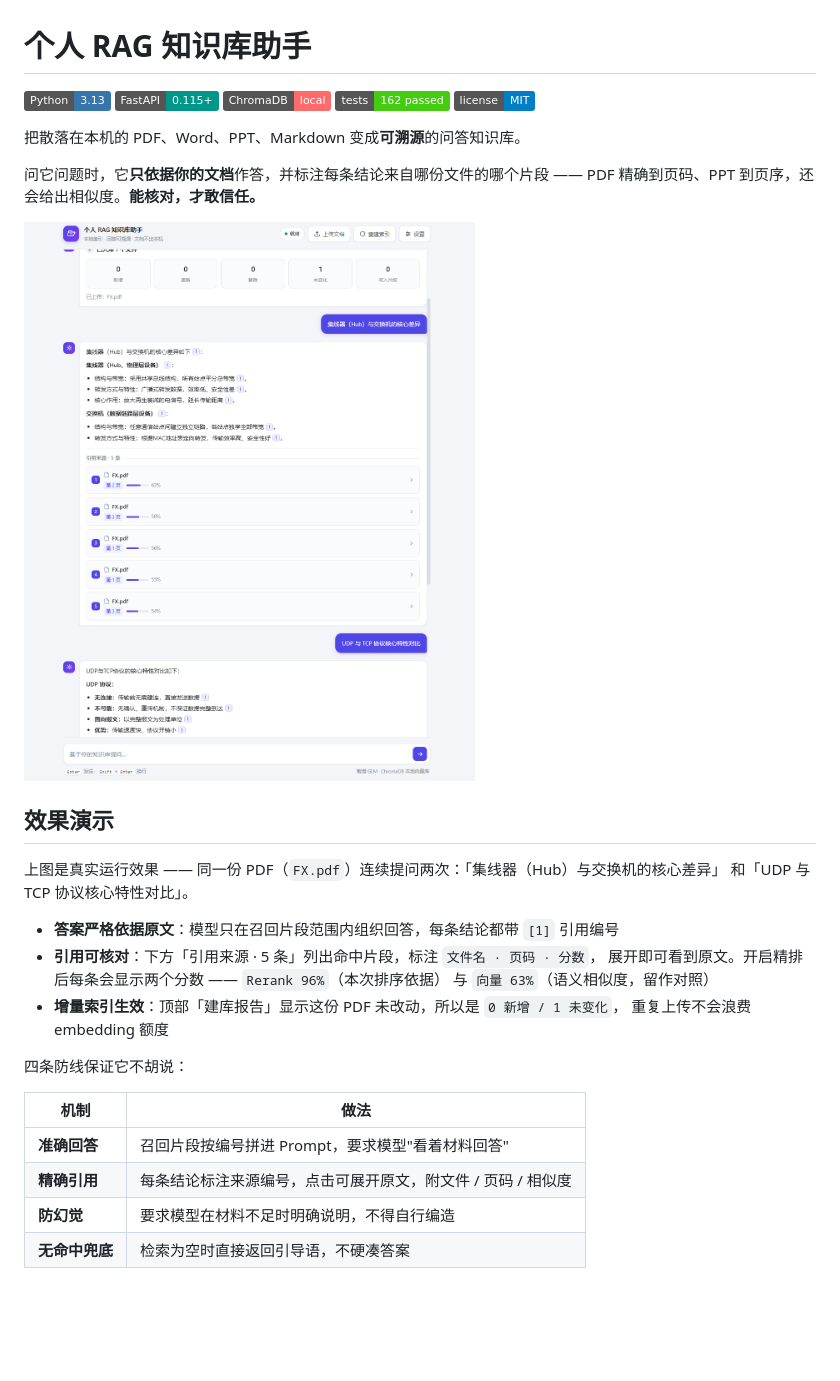
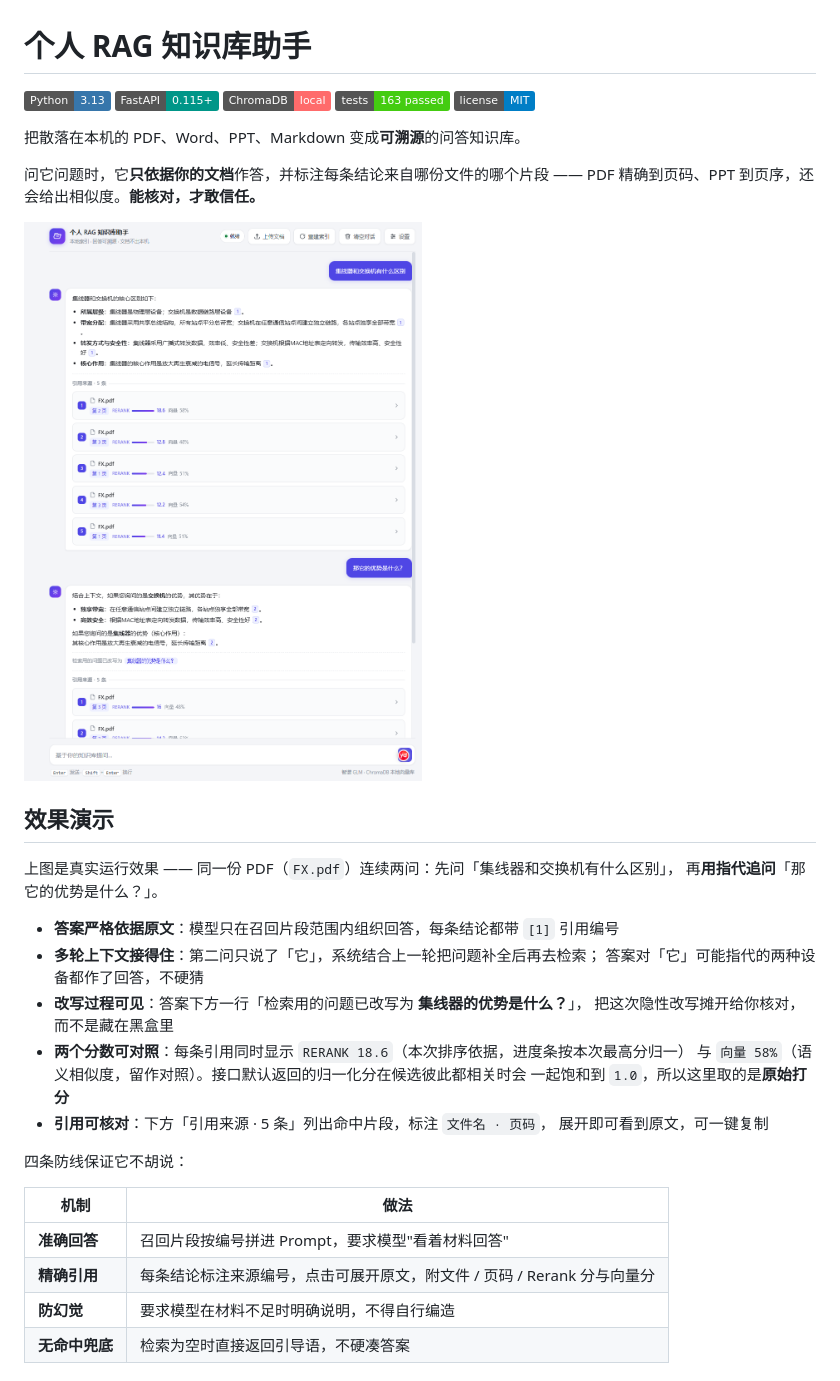
Before and after one commit to Yoshino-0721/rag-knowledge-base, a Markdown page: README.md, the part around the change. GitHub-like rendering; pictures changed too: docs/demo.png; badges without logos; blank space fills up the shorter version.

Commit message:
docs: 效果演示截图更新为多轮追问，同步测试数量与守卫断言
- docs/demo.png 换成加入多轮对话与精排后的真实运行截图：同一份 PDF 连续两问，
  第二问用指代追问「那它的优势是什么？」，答案下方出现改写提示，
  引用卡片同时显示 Rerank 原始分与向量相似度
- README「效果演示」文案重写，逐条说明截图里的证据：指代追问、改写可见、
  两个分数的口径（并解释为何取原始分而非接口默认的归一化分）
- 「四条防线」表中引用说明由「相似度」更正为「Rerank 分与向量分」
- 测试徽章与正文中的测试数量由 162 更新为 163
- tests/test_docs.py 的演示文案守卫同步收紧：改为校验集线器 / 交换机、改写、
  两个分数与页码四类关键词，换图后忘改文案会被当场拦下
- 测试：pytest 163 项全部通过

```diff
--- a/README.md
+++ b/README.md
@@ -3,7 +3,7 @@
 ![Python](https://img.shields.io/badge/Python-3.13-3776AB?logo=python&logoColor=white)
 ![FastAPI](https://img.shields.io/badge/FastAPI-0.115+-009688?logo=fastapi&logoColor=white)
 ![ChromaDB](https://img.shields.io/badge/ChromaDB-local-FF6B6B)
-![Tests](https://img.shields.io/badge/tests-162%20passed-brightgreen)
+![Tests](https://img.shields.io/badge/tests-163%20passed-brightgreen)
 ![License](https://img.shields.io/badge/license-MIT-blue)
 
 把散落在本机的 PDF、Word、PPT、Markdown 变成**可溯源**的问答知识库。
@@ -15,22 +15,26 @@ PDF 精确到页码、PPT 到页序，还会给出相似度。**能核对，才
 
 ## 效果演示
 
-上图是真实运行效果 —— 同一份 PDF（`FX.pdf`）连续提问两次：「集线器（Hub）与交换机的核心差异」
-和「UDP 与 TCP 协议核心特性对比」。
+上图是真实运行效果 —— 同一份 PDF（`FX.pdf`）连续两问：先问「集线器和交换机有什么区别」，
+再**用指代追问**「那它的优势是什么？」。
 
 - **答案严格依据原文**：模型只在召回片段范围内组织回答，每条结论都带 `[1]` 引用编号
-- **引用可核对**：下方「引用来源 · 5 条」列出命中片段，标注 `文件名 · 页码 · 分数`，
-  展开即可看到原文。开启精排后每条会显示两个分数 —— `Rerank 96%`（本次排序依据）
-  与 `向量 63%`（语义相似度，留作对照）
-- **增量索引生效**：顶部「建库报告」显示这份 PDF 未改动，所以是 `0 新增 / 1 未变化`，
-  重复上传不会浪费 embedding 额度
+- **多轮上下文接得住**：第二问只说了「它」，系统结合上一轮把问题补全后再去检索；
+  答案对「它」可能指代的两种设备都作了回答，不硬猜
+- **改写过程可见**：答案下方一行「检索用的问题已改写为 **集线器的优势是什么？**」，
+  把这次隐性改写摊开给你核对，而不是藏在黑盒里
+- **两个分数可对照**：每条引用同时显示 `RERANK 18.6`（本次排序依据，进度条按本次最高分归一）
+  与 `向量 58%`（语义相似度，留作对照）。接口默认返回的归一化分在候选彼此都相关时会
+  一起饱和到 `1.0`，所以这里取的是**原始打分**
+- **引用可核对**：下方「引用来源 · 5 条」列出命中片段，标注 `文件名 · 页码`，
+  展开即可看到原文，可一键复制
 
 四条防线保证它不胡说：
 
 | 机制 | 做法 |
 |---|---|
 | **准确回答** | 召回片段按编号拼进 Prompt，要求模型"看着材料回答" |
-| **精确引用** | 每条结论标注来源编号，点击可展开原文，附文件 / 页码 / 相似度 |
+| **精确引用** | 每条结论标注来源编号，点击可展开原文，附文件 / 页码 / Rerank 分与向量分 |
 | **防幻觉** | 要求模型在材料不足时明确说明，不得自行编造 |
 | **无命中兜底** | 检索为空时直接返回引导语，不硬凑答案 |
 
```
Also changed, not shown: 1 other file.
